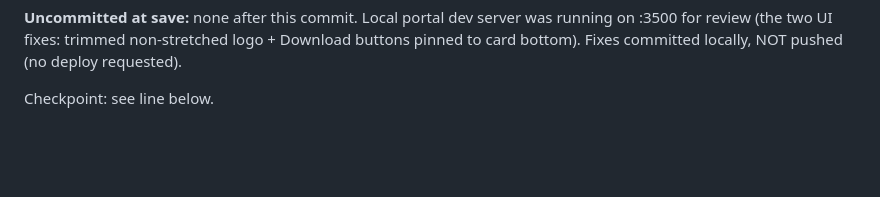
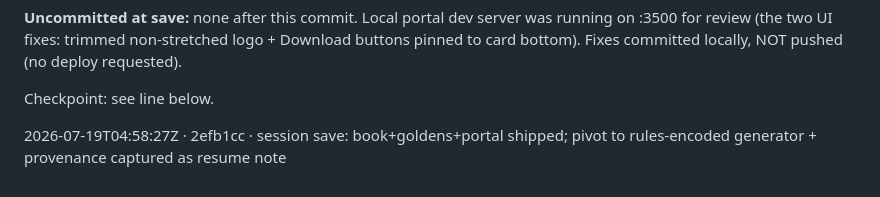
Before and after one commit to garysheng/aitx, a Markdown page: SAVE-LOG.md, the part around the change. GitHub-like rendering; blank space fills up the shorter version.

Commit message:
SAVE-LOG: record checkpoint 2efb1cc

```diff
--- a/SAVE-LOG.md
+++ b/SAVE-LOG.md
@@ -32,3 +32,5 @@ Incremental save anchors for this workspace. Newest at the bottom.
 **Uncommitted at save:** none after this commit. Local portal dev server was running on :3500 for review (the two UI fixes: trimmed non-stretched logo + Download buttons pinned to card bottom). Fixes committed locally, NOT pushed (no deploy requested).
 
 Checkpoint: see line below.
+
+2026-07-19T04:58:27Z · 2efb1cc · session save: book+goldens+portal shipped; pivot to rules-encoded generator + provenance captured as resume note
```
